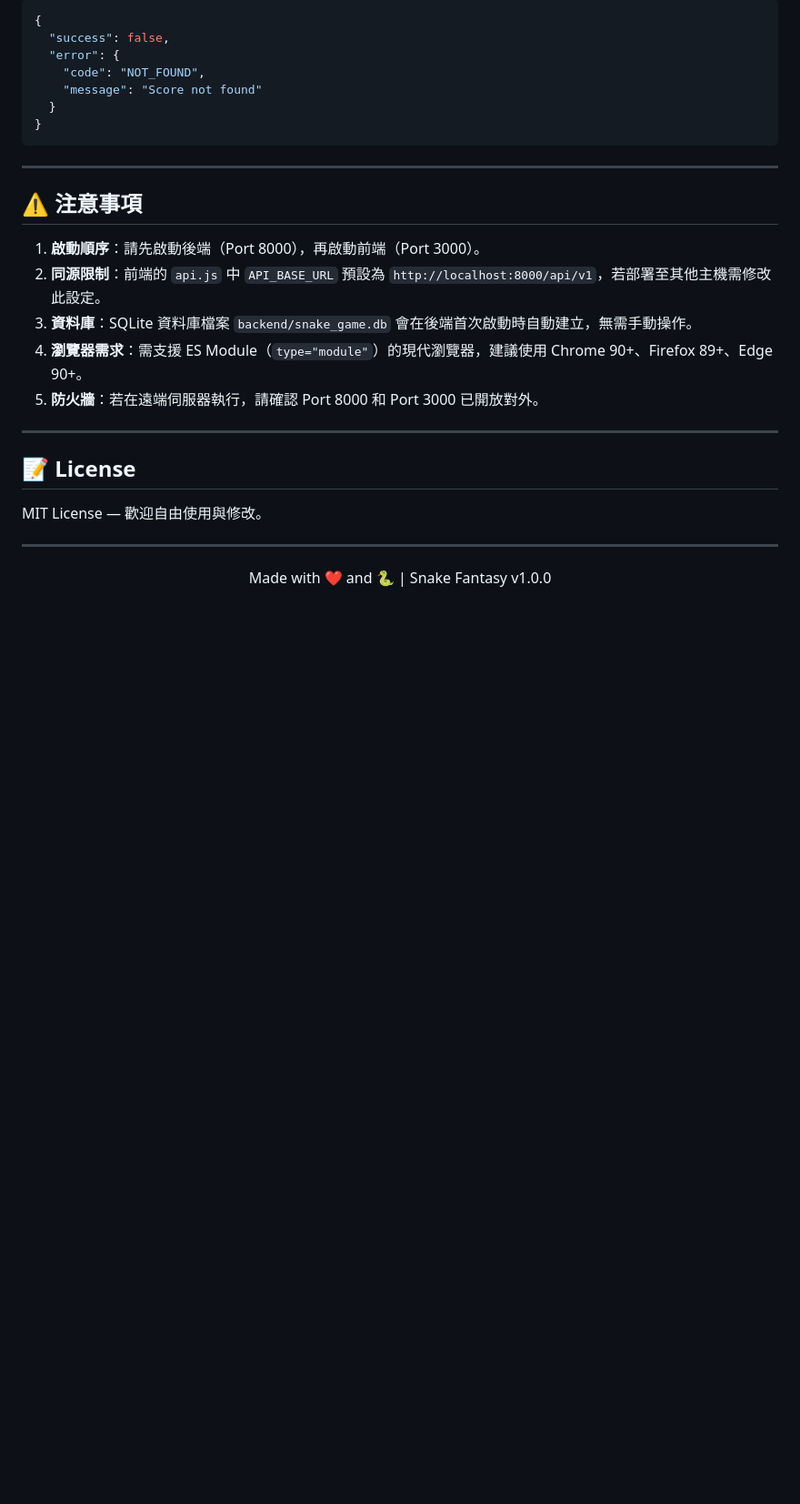
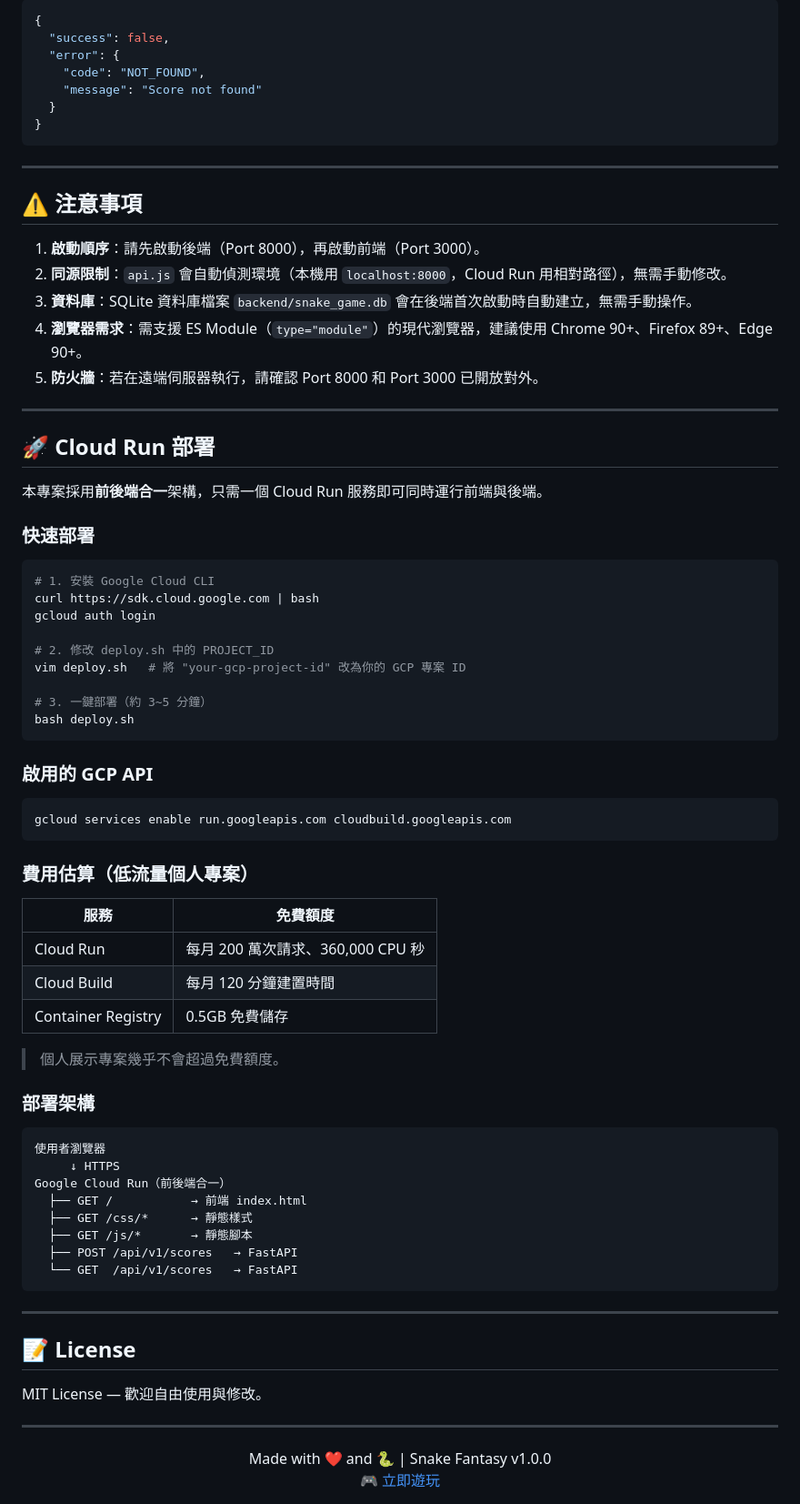
Before and after one commit to gemini960114/Fantasy-Snake-Quest, a Markdown page: README.md, the part around one of its changes. Shown at 91% size. Rendered like a GitHub page; blank space fills up the shorter version.

Commit message:
docs: README 補充線上 Demo 網址、Cloud Run 部署說明、更新專案結構

````diff
--- a/README.md
+++ b/README.md
@@ -340,10 +359,59 @@ GET /api/v1/scores/1
 ## ⚠️ 注意事項
 
 1. **啟動順序**：請先啟動後端（Port 8000），再啟動前端（Port 3000）。
-2. **同源限制**：前端的 `api.js` 中 `API_BASE_URL` 預設為 `http://localhost:8000/api/v1`，若部署至其他主機需修改此設定。
+2. **同源限制**：`api.js` 會自動偵測環境（本機用 `localhost:8000`，Cloud Run 用相對路徑），無需手動修改。
 3. **資料庫**：SQLite 資料庫檔案 `backend/snake_game.db` 會在後端首次啟動時自動建立，無需手動操作。
 4. **瀏覽器需求**：需支援 ES Module（`type="module"`）的現代瀏覽器，建議使用 Chrome 90+、Firefox 89+、Edge 90+。
 5. **防火牆**：若在遠端伺服器執行，請確認 Port 8000 和 Port 3000 已開放對外。
+
+---
+
+## 🚀 Cloud Run 部署
+
+本專案採用**前後端合一**架構，只需一個 Cloud Run 服務即可同時運行前端與後端。
+
+### 快速部署
+
+```bash
+# 1. 安裝 Google Cloud CLI
+curl https://sdk.cloud.google.com | bash
+gcloud auth login
+
+# 2. 修改 deploy.sh 中的 PROJECT_ID
+vim deploy.sh   # 將 "your-gcp-project-id" 改為你的 GCP 專案 ID
+
+# 3. 一鍵部署（約 3~5 分鐘）
+bash deploy.sh
+```
+
+### 啟用的 GCP API
+
+```bash
+gcloud services enable run.googleapis.com cloudbuild.googleapis.com
+```
+
+### 費用估算（低流量個人專案）
+
+| 服務 | 免費額度 |
+|------|----------|
+| Cloud Run | 每月 200 萬次請求、360,000 CPU 秒 |
+| Cloud Build | 每月 120 分鐘建置時間 |
+| Container Registry | 0.5GB 免費儲存 |
+
+> 個人展示專案幾乎不會超過免費額度。
+
+### 部署架構
+
+```
+使用者瀏覽器
+     ↓ HTTPS
+Google Cloud Run（前後端合一）
+  ├── GET /           → 前端 index.html
+  ├── GET /css/*      → 靜態樣式
+  ├── GET /js/*       → 靜態腳本
+  ├── POST /api/v1/scores   → FastAPI
+  └── GET  /api/v1/scores   → FastAPI
+```
 
 ---
 
@@ -354,5 +422,6 @@ MIT License — 歡迎自由使用與修改。
 ---
 
 <div align="center">
-  Made with ❤️ and 🐍 | Snake Fantasy v1.0.0
+  Made with ❤️ and 🐍 | Snake Fantasy v1.0.0<br>
+  <a href="https://snake-fantasy-api-57229660377.asia-east1.run.app">🎮 立即遊玩</a>
 </div>
````
Also changed, not shown: other parts of README.md (+23 -4 lines).
